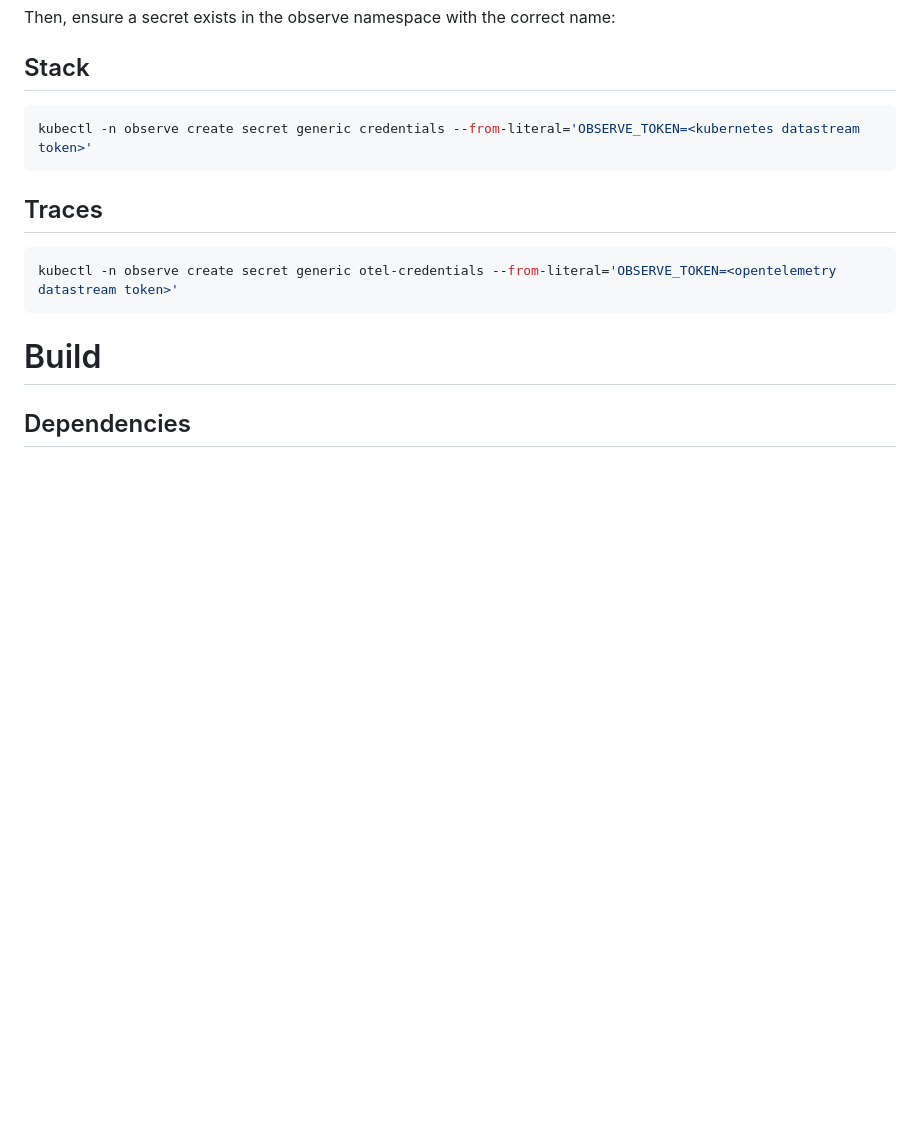
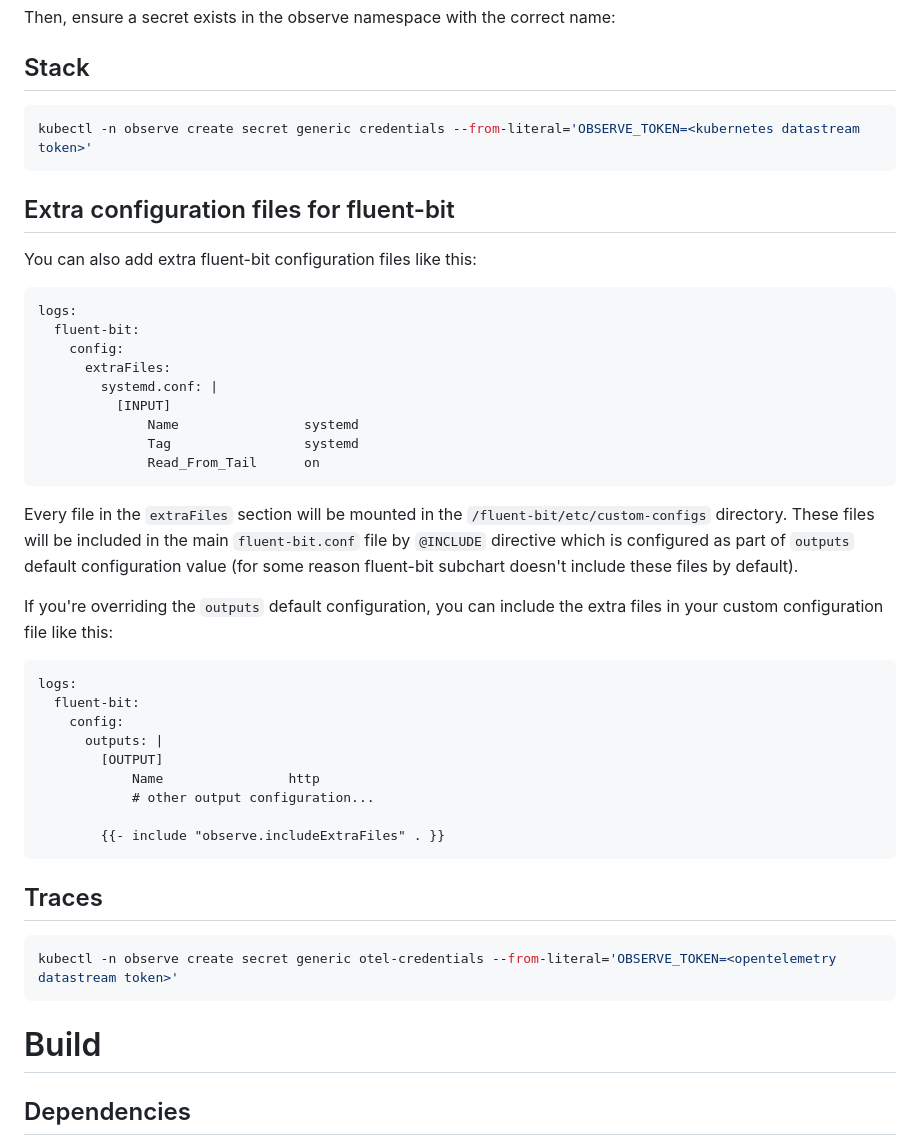
Before and after one commit to observeinc/helm-charts, a Markdown page: README.md, the part around the change. GitHub-like rendering; blank space fills up the shorter version.

````diff
--- a/README.md
+++ b/README.md
@@ -184,6 +184,39 @@ Then, ensure a secret exists in the observe namespace with the correct name:
 kubectl -n observe create secret generic credentials --from-literal='OBSERVE_TOKEN=<kubernetes datastream token>'
 ```
 
+## Extra configuration files for fluent-bit
+
+You can also add extra fluent-bit configuration files like this:
+```
+logs:
+  fluent-bit:
+    config:
+      extraFiles:
+        systemd.conf: |
+          [INPUT]
+              Name                systemd
+              Tag                 systemd
+              Read_From_Tail      on
+```
+
+Every file in the `extraFiles` section will be mounted in the `/fluent-bit/etc/custom-configs` directory.
+These files will be included in the main `fluent-bit.conf` file by `@INCLUDE` directive which is configured
+as part of `outputs` default configuration value (for some reason fluent-bit subchart doesn't include these files by default).
+
+If you're overriding the `outputs` default configuration, you can include the extra files in your custom configuration file like this:
+
+```
+logs:
+  fluent-bit:
+    config:
+      outputs: |
+        [OUTPUT]
+            Name                http
+            # other output configuration...
+
+        {{- include "observe.includeExtraFiles" . }}
+```
+
 ## Traces
 
 ```bash
````
